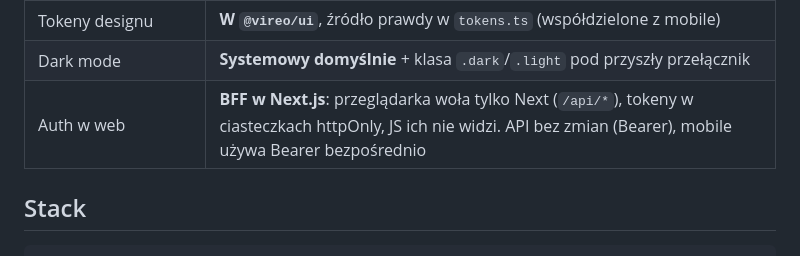
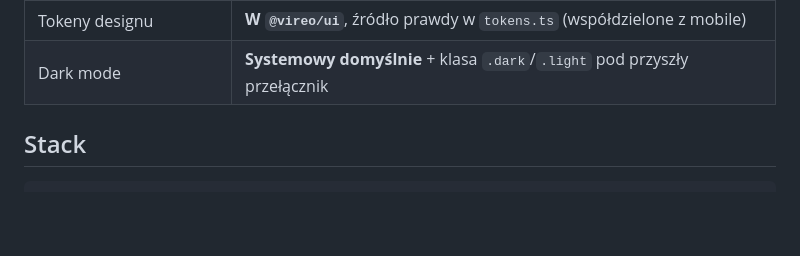
Before and after one commit to Dnapieraj/Finso, a Markdown page: CLAUDE.md, the part around the change. GitHub-like rendering; blank space fills up the shorter version.

Commit message:
Revert "docs: web authenticates through a Next.js BFF with httpOnly cookies"
This reverts commit 38174dc1cc8fdd3d4d89290424c73ea4fe76241c.

```diff
--- a/CLAUDE.md
+++ b/CLAUDE.md
@@ -40,7 +40,6 @@ i **wyjaśniaj decyzje architektoniczne**. Chcę rozumieć kod, nie tylko go mie
 | Kierunek wizualny | **A · Oliwka** — zieleń mchu (od ptaka vireo), Bricolage Grotesque (display) + Hanken Grotesk (tekst, kwoty) |
 | Tokeny designu | **W `@vireo/ui`**, źródło prawdy w `tokens.ts` (współdzielone z mobile) |
 | Dark mode | **Systemowy domyślnie** + klasa `.dark`/`.light` pod przyszły przełącznik |
-| Auth w web | **BFF w Next.js**: przeglądarka woła tylko Next (`/api/*`), tokeny w ciasteczkach httpOnly, JS ich nie widzi. API bez zmian (Bearer), mobile używa Bearer bezpośrednio |
 
 ## Stack
 
```
